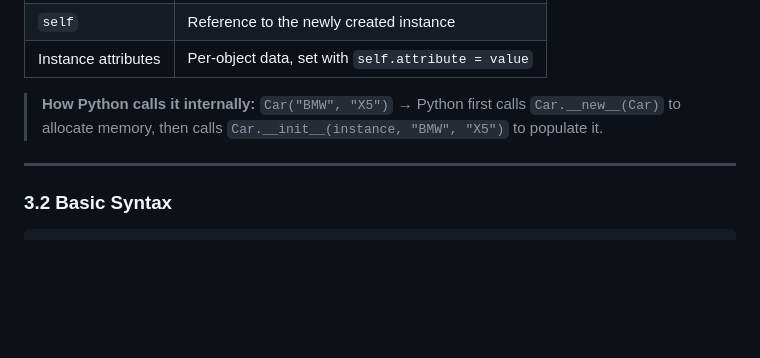
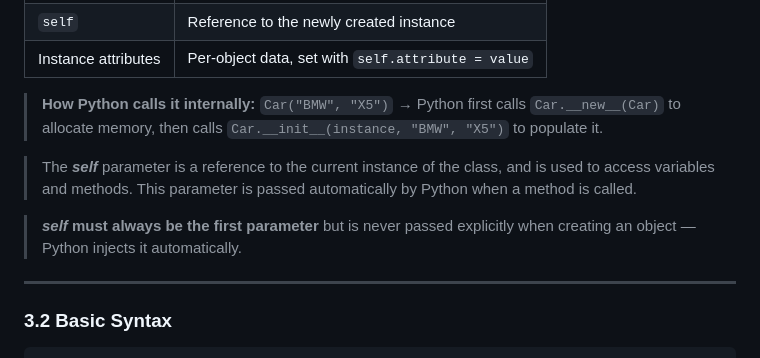
Before and after one commit to PriyanshuKSharma/Python_For_DS-BeginnersLevel, a Markdown page: DataStructures_Documentation/OOP_Documentation.md, the part around the change. GitHub-like rendering; blank space fills up the shorter version.

Commit message:
docs: explain self parameter and add Student class examples to OOP files

```diff
--- a/DataStructures_Documentation/OOP_Documentation.md
+++ b/DataStructures_Documentation/OOP_Documentation.md
@@ -165,6 +165,11 @@ print(rect.area())
 
 > **How Python calls it internally:**
 > `Car("BMW", "X5")` → Python first calls `Car.__new__(Car)` to allocate memory, then calls `Car.__init__(instance, "BMW", "X5")` to populate it.
+
+> The ***self*** parameter is a reference to the current instance of the class, and is used to access variables and methods. This parameter is passed automatically by Python when a method is called.
+
+> ***self*** **must always be the first parameter** but is never passed explicitly when creating an object — Python injects it automatically.
+
 
 ---
 
```
